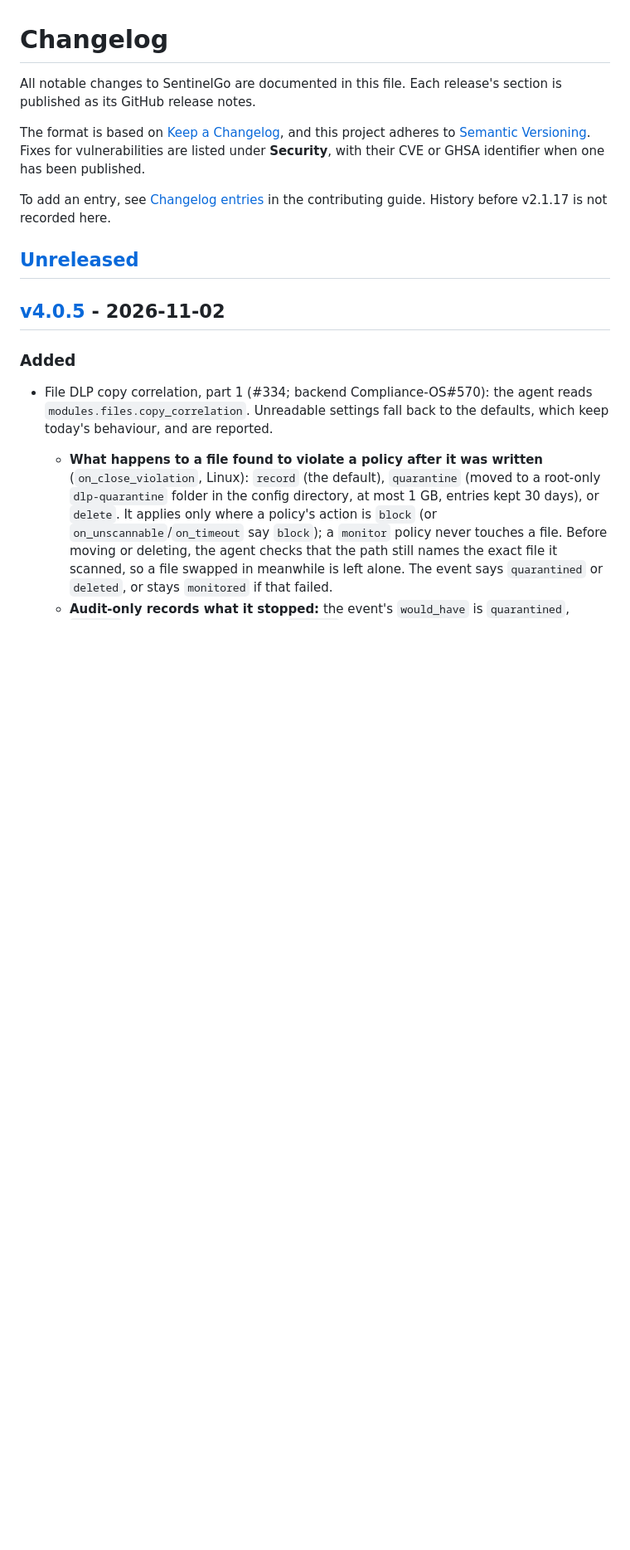
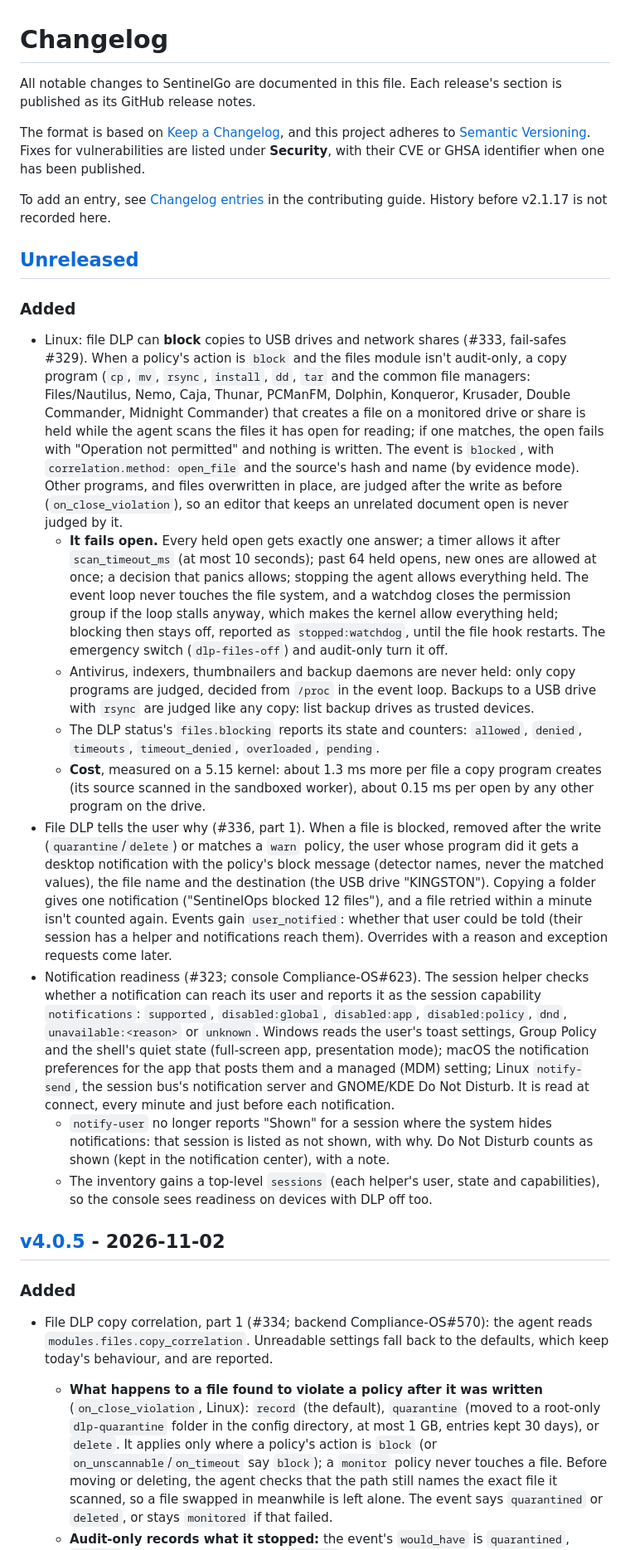
Before and after one commit to BrainStation-23/SentinelGo, a Markdown page: CHANGELOG.md, the part around the change. Shown at 83% size. Drawn GitHub-style; blank space fills up the shorter version.

Commit message:
docs: Linux file blocking, user notifications and readiness (#333, #336, #323)
Co-Authored-By: Claude Opus 5.5 <noreply@anthropic.com>

```diff
--- a/CHANGELOG.md
+++ b/CHANGELOG.md
@@ -12,6 +12,18 @@ To add an entry, see [Changelog entries](CONTRIBUTING.md#changelog-entries) in
 the contributing guide. History before v2.1.17 is not recorded here.
 
 ## [Unreleased]
+
+### Added
+
+- Linux: file DLP can **block** copies to USB drives and network shares (#333, fail-safes #329). When a policy's action is `block` and the files module isn't audit-only, a copy program (`cp`, `mv`, `rsync`, `install`, `dd`, `tar` and the common file managers: Files/Nautilus, Nemo, Caja, Thunar, PCManFM, Dolphin, Konqueror, Krusader, Double Commander, Midnight Commander) that creates a file on a monitored drive or share is held while the agent scans the files it has open for reading; if one matches, the open fails with "Operation not permitted" and nothing is written. The event is `blocked`, with `correlation.method: open_file` and the source's hash and name (by evidence mode). Other programs, and files overwritten in place, are judged after the write as before (`on_close_violation`), so an editor that keeps an unrelated document open is never judged by it.
+  - **It fails open.** Every held open gets exactly one answer; a timer allows it after `scan_timeout_ms` (at most 10 seconds); past 64 held opens, new ones are allowed at once; a decision that panics allows; stopping the agent allows everything held. The event loop never touches the file system, and a watchdog closes the permission group if the loop stalls anyway, which makes the kernel allow everything held; blocking then stays off, reported as `stopped:watchdog`, until the file hook restarts. The emergency switch (`dlp-files-off`) and audit-only turn it off.
+  - Antivirus, indexers, thumbnailers and backup daemons are never held: only copy programs are judged, decided from `/proc` in the event loop. Backups to a USB drive with `rsync` are judged like any copy: list backup drives as trusted devices.
+  - The DLP status's `files.blocking` reports its state and counters: `allowed`, `denied`, `timeouts`, `timeout_denied`, `overloaded`, `pending`.
+  - **Cost**, measured on a 5.15 kernel: about 1.3 ms more per file a copy program creates (its source scanned in the sandboxed worker), about 0.15 ms per open by any other program on the drive.
+- File DLP tells the user why (#336, part 1). When a file is blocked, removed after the write (`quarantine`/`delete`) or matches a `warn` policy, the user whose program did it gets a desktop notification with the policy's block message (detector names, never the matched values), the file name and the destination (the USB drive "KINGSTON"). Copying a folder gives one notification ("SentinelOps blocked 12 files"), and a file retried within a minute isn't counted again. Events gain `user_notified`: whether that user could be told (their session has a helper and notifications reach them). Overrides with a reason and exception requests come later.
+- Notification readiness (#323; console Compliance-OS#623). The session helper checks whether a notification can reach its user and reports it as the session capability `notifications`: `supported`, `disabled:global`, `disabled:app`, `disabled:policy`, `dnd`, `unavailable:<reason>` or `unknown`. Windows reads the user's toast settings, Group Policy and the shell's quiet state (full-screen app, presentation mode); macOS the notification preferences for the app that posts them and a managed (MDM) setting; Linux `notify-send`, the session bus's notification server and GNOME/KDE Do Not Disturb. It is read at connect, every minute and just before each notification.
+  - `notify-user` no longer reports "Shown" for a session where the system hides notifications: that session is listed as not shown, with why. Do Not Disturb counts as shown (kept in the notification center), with a note.
+  - The inventory gains a top-level `sessions` (each helper's user, state and capabilities), so the console sees readiness on devices with DLP off too.
 
 ## [v4.0.5] - 2026-11-02
 
```
Also changed, not shown: docs/dlp-file-coverage.md (+20 -1 lines).
